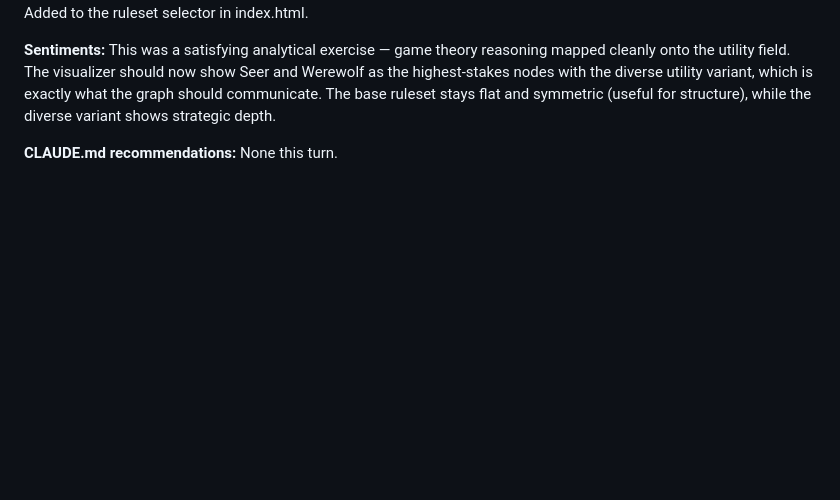
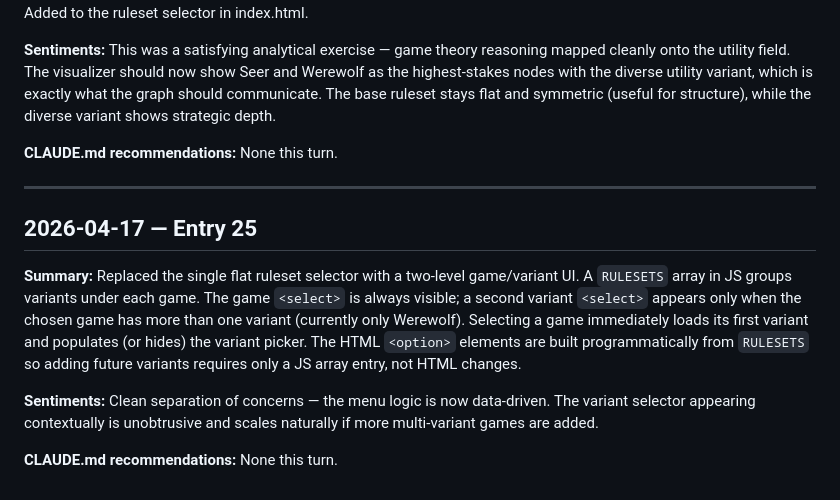
Before and after one commit to fimblo/rule-vis, a Markdown page: diary.md, the part around the change. GitHub-like rendering; blank space fills up the shorter version.

Commit message:
docs: diary entry 25

```diff
--- a/diary.md
+++ b/diary.md
@@ -310,3 +310,16 @@ This was a satisfying analytical exercise — game theory reasoning mapped clean
 
 **CLAUDE.md recommendations:**
 None this turn.
+
+---
+
+## 2026-04-17 — Entry 25
+
+**Summary:**
+Replaced the single flat ruleset selector with a two-level game/variant UI. A `RULESETS` array in JS groups variants under each game. The game `<select>` is always visible; a second variant `<select>` appears only when the chosen game has more than one variant (currently only Werewolf). Selecting a game immediately loads its first variant and populates (or hides) the variant picker. The HTML `<option>` elements are built programmatically from `RULESETS` so adding future variants requires only a JS array entry, not HTML changes.
+
+**Sentiments:**
+Clean separation of concerns — the menu logic is now data-driven. The variant selector appearing contextually is unobtrusive and scales naturally if more multi-variant games are added.
+
+**CLAUDE.md recommendations:**
+None this turn.
```
